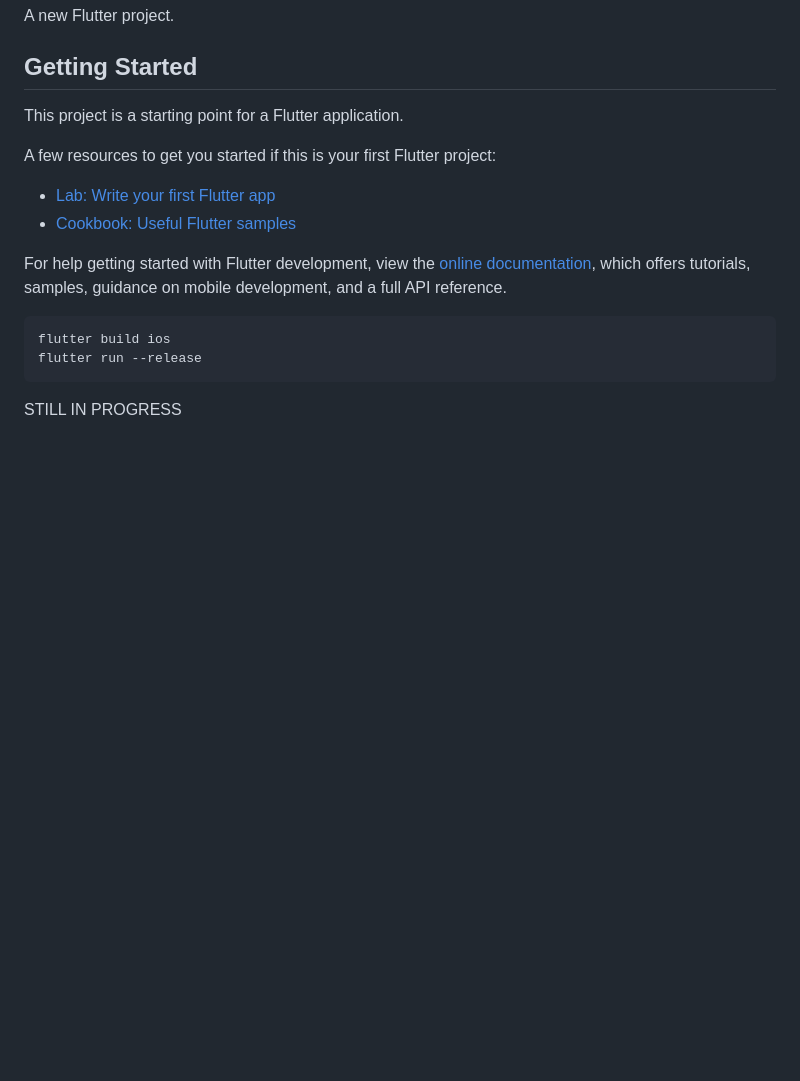
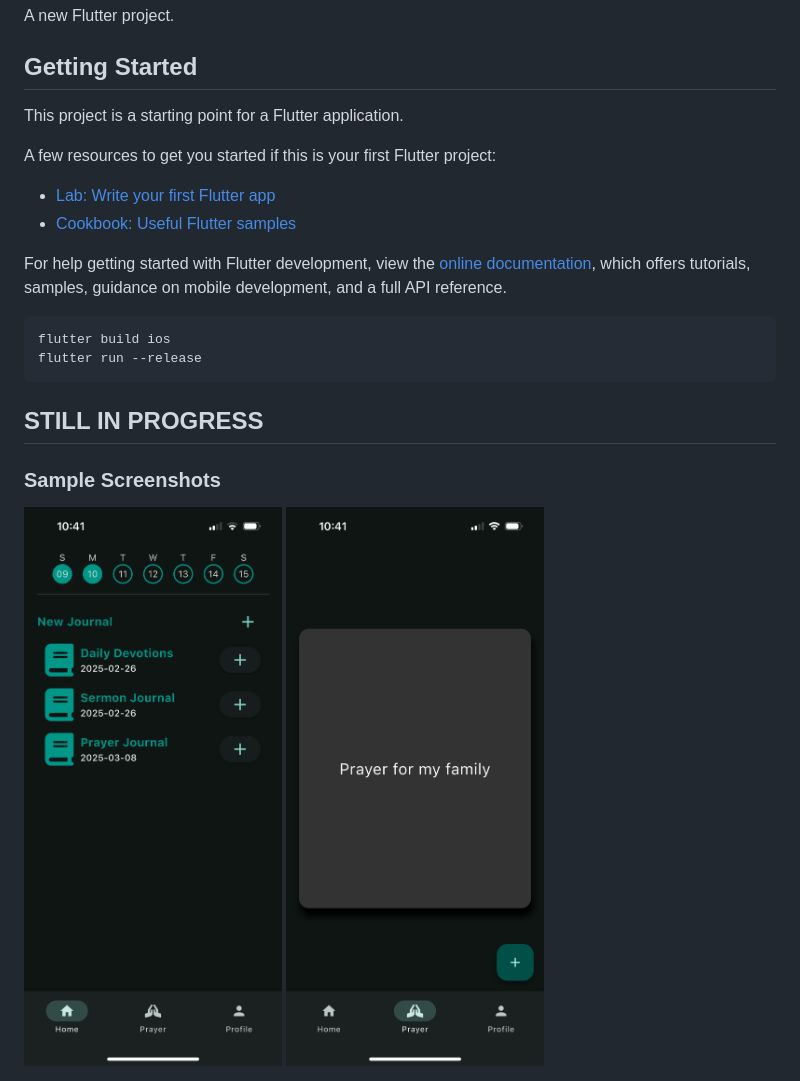
Before and after one commit to aaronrwang/Bible_Journal, a Markdown page: README.md, the part around the change. Drawn GitHub-style; pictures changed too: demo/home.png (added), demo/prayer.png (added); blank space fills up the shorter version.

Commit message:
sample

````diff
--- a/README.md
+++ b/README.md
@@ -20,4 +20,9 @@ flutter build ios
 flutter run --release
 ```
 
-STILL IN PROGRESS
+ ## STILL IN PROGRESS
+
+ ### Sample Screenshots
+
+<img src="./demo/home.png" alt="Home page" width="300" />
+<img src="./demo/prayer.png" alt="Prayer page" width="300" />
````
